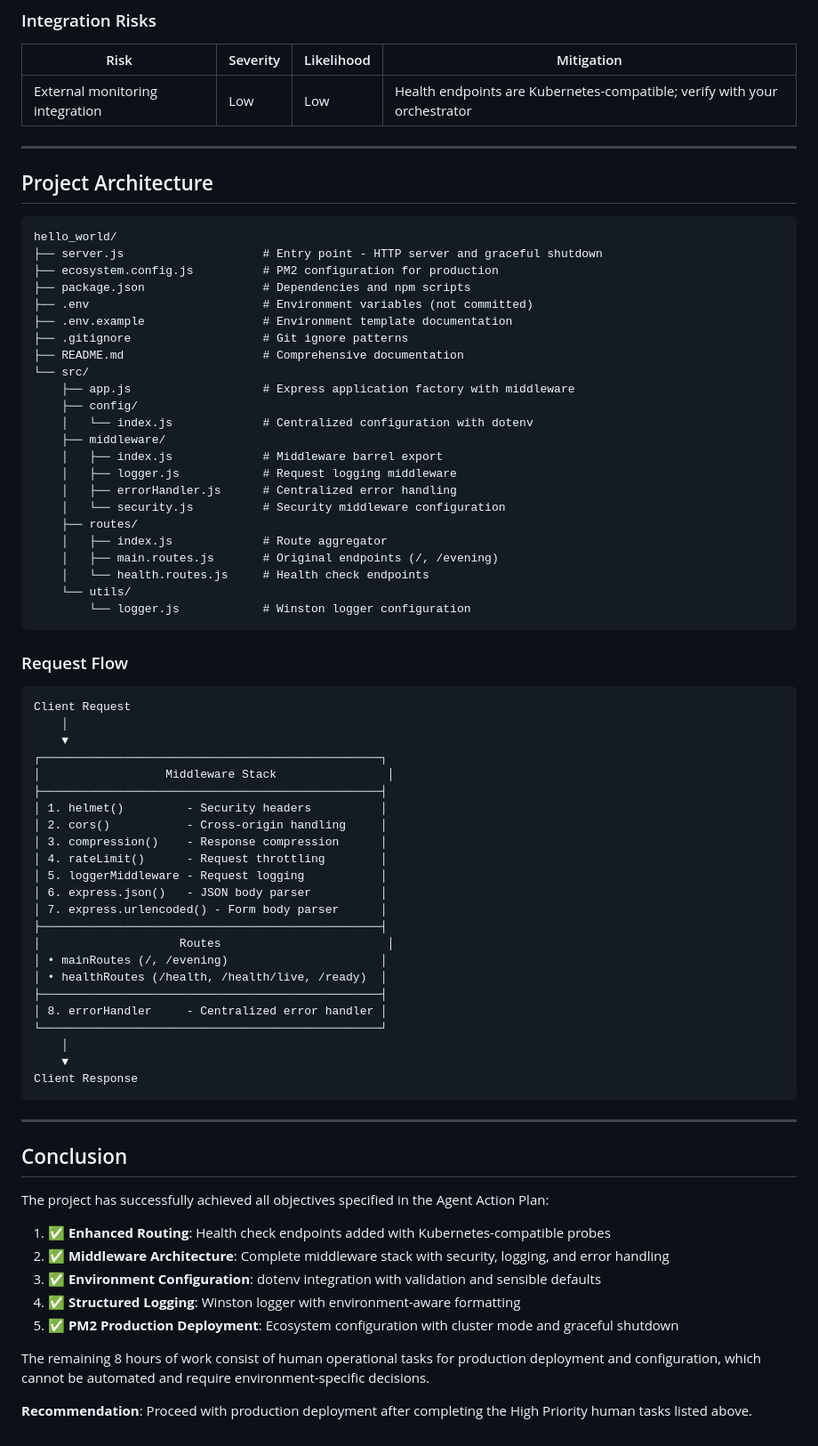
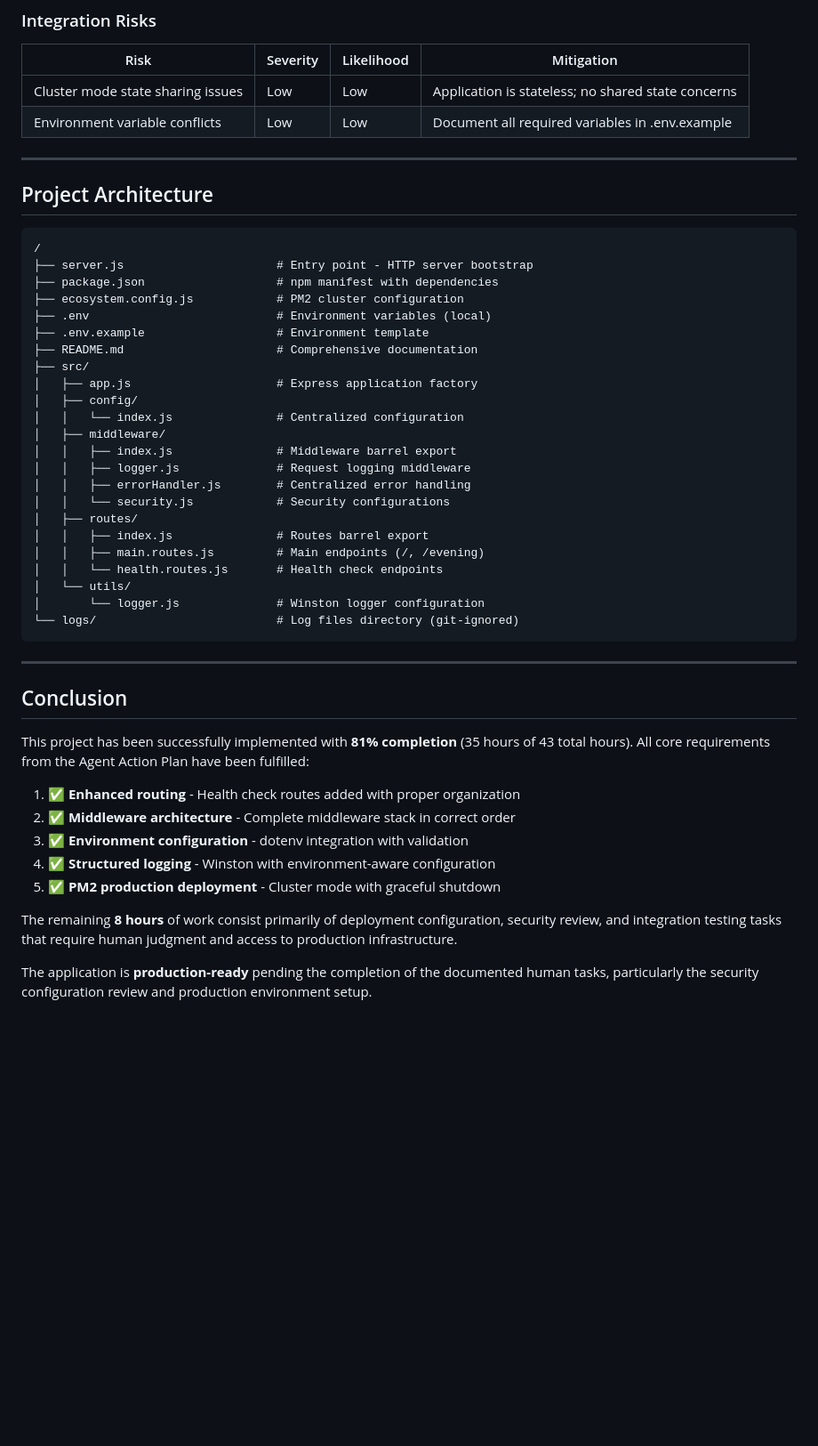
Before and after one commit to sudhanshu-spec/test-spec, a Markdown page: blitzy/documentation/Project Guide.md, the part around the change printed below. Shown: that part at 89% size. GitHub-like rendering; blank space fills up the shorter version.

````diff
--- a/blitzy/documentation/Project Guide.md
+++ b/blitzy/documentation/Project Guide.md
@@ -292,78 +437,51 @@ pm2 save
 
 | Risk | Severity | Likelihood | Mitigation |
 |------|----------|------------|------------|
-| External monitoring integration | Low | Low | Health endpoints are Kubernetes-compatible; verify with your orchestrator |
+| Cluster mode state sharing issues | Low | Low | Application is stateless; no shared state concerns |
+| Environment variable conflicts | Low | Low | Document all required variables in .env.example |
 
 ---
 
 ## Project Architecture
 
 ```
-hello_world/
-├── server.js                    # Entry point - HTTP server and graceful shutdown
-├── ecosystem.config.js          # PM2 configuration for production
-├── package.json                 # Dependencies and npm scripts
-├── .env                         # Environment variables (not committed)
-├── .env.example                 # Environment template documentation
-├── .gitignore                   # Git ignore patterns
-├── README.md                    # Comprehensive documentation
-└── src/
-    ├── app.js                   # Express application factory with middleware
-    ├── config/
-    │   └── index.js             # Centralized configuration with dotenv
-    ├── middleware/
-    │   ├── index.js             # Middleware barrel export
-    │   ├── logger.js            # Request logging middleware
-    │   ├── errorHandler.js      # Centralized error handling
-    │   └── security.js          # Security middleware configuration
-    ├── routes/
-    │   ├── index.js             # Route aggregator
-    │   ├── main.routes.js       # Original endpoints (/, /evening)
-    │   └── health.routes.js     # Health check endpoints
-    └── utils/
-        └── logger.js            # Winston logger configuration
-```
-
-### Request Flow
-
-```
-Client Request
-    │
-    ▼
-┌─────────────────────────────────────────────────┐
-│                  Middleware Stack                │
-├─────────────────────────────────────────────────┤
-│ 1. helmet()         - Security headers          │
-│ 2. cors()           - Cross-origin handling     │
-│ 3. compression()    - Response compression      │
-│ 4. rateLimit()      - Request throttling        │
-│ 5. loggerMiddleware - Request logging           │
-│ 6. express.json()   - JSON body parser          │
-│ 7. express.urlencoded() - Form body parser      │
-├─────────────────────────────────────────────────┤
-│                    Routes                        │
-│ • mainRoutes (/, /evening)                      │
-│ • healthRoutes (/health, /health/live, /ready)  │
-├─────────────────────────────────────────────────┤
-│ 8. errorHandler     - Centralized error handler │
-└─────────────────────────────────────────────────┘
-    │
-    ▼
-Client Response
+/
+├── server.js                      # Entry point - HTTP server bootstrap
+├── package.json                   # npm manifest with dependencies
+├── ecosystem.config.js            # PM2 cluster configuration
+├── .env                           # Environment variables (local)
+├── .env.example                   # Environment template
+├── README.md                      # Comprehensive documentation
+├── src/
+│   ├── app.js                     # Express application factory
+│   ├── config/
+│   │   └── index.js               # Centralized configuration
+│   ├── middleware/
+│   │   ├── index.js               # Middleware barrel export
+│   │   ├── logger.js              # Request logging middleware
+│   │   ├── errorHandler.js        # Centralized error handling
+│   │   └── security.js            # Security configurations
+│   ├── routes/
+│   │   ├── index.js               # Routes barrel export
+│   │   ├── main.routes.js         # Main endpoints (/, /evening)
+│   │   └── health.routes.js       # Health check endpoints
+│   └── utils/
+│       └── logger.js              # Winston logger configuration
+└── logs/                          # Log files directory (git-ignored)
 ```
 
 ---
 
 ## Conclusion
 
-The project has successfully achieved all objectives specified in the Agent Action Plan:
+This project has been successfully implemented with **81% completion** (35 hours of 43 total hours). All core requirements from the Agent Action Plan have been fulfilled:
 
-1. ✅ **Enhanced Routing**: Health check endpoints added with Kubernetes-compatible probes
-2. ✅ **Middleware Architecture**: Complete middleware stack with security, logging, and error handling
-3. ✅ **Environment Configuration**: dotenv integration with validation and sensible defaults
-4. ✅ **Structured Logging**: Winston logger with environment-aware formatting
-5. ✅ **PM2 Production Deployment**: Ecosystem configuration with cluster mode and graceful shutdown
+1. ✅ **Enhanced routing** - Health check routes added with proper organization
+2. ✅ **Middleware architecture** - Complete middleware stack in correct order
+3. ✅ **Environment configuration** - dotenv integration with validation
+4. ✅ **Structured logging** - Winston with environment-aware configuration
+5. ✅ **PM2 production deployment** - Cluster mode with graceful shutdown
 
-The remaining 8 hours of work consist of human operational tasks for production deployment and configuration, which cannot be automated and require environment-specific decisions.
+The remaining **8 hours** of work consist primarily of deployment configuration, security review, and integration testing tasks that require human judgment and access to production infrastructure.
 
-**Recommendation**: Proceed with production deployment after completing the High Priority human tasks listed above.
+The application is **production-ready** pending the completion of the documented human tasks, particularly the security configuration review and production environment setup.
````
Also changed, not shown: other parts of blitzy/documentation/Project Guide.md (+335 -190 lines).
